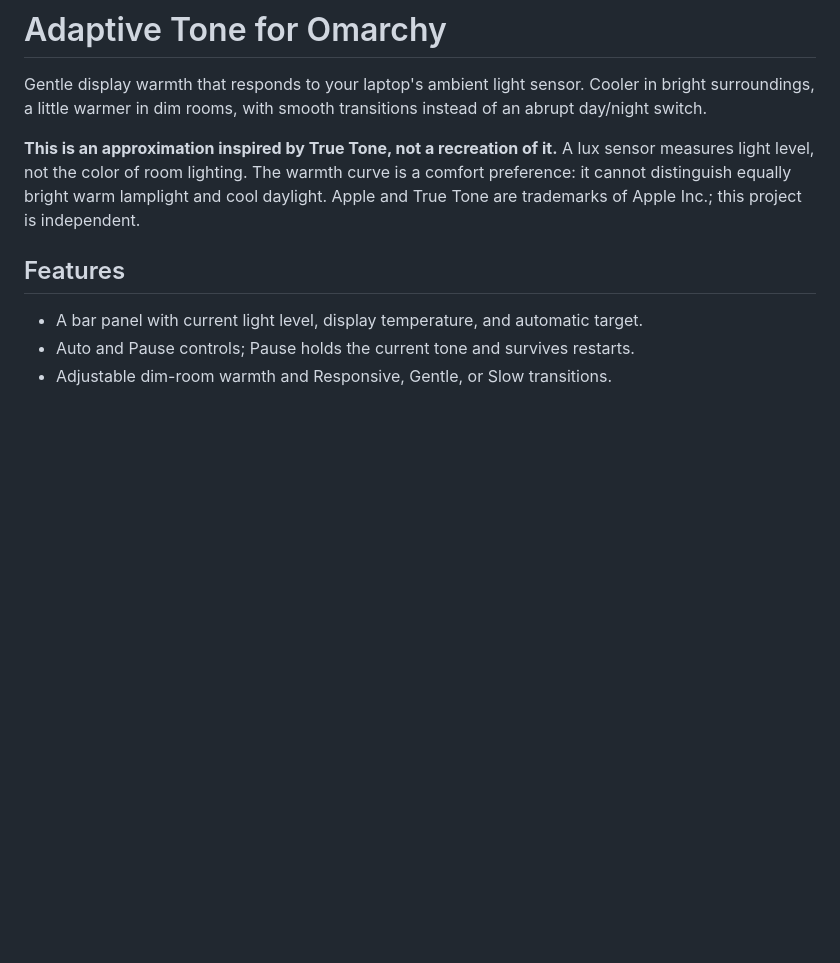
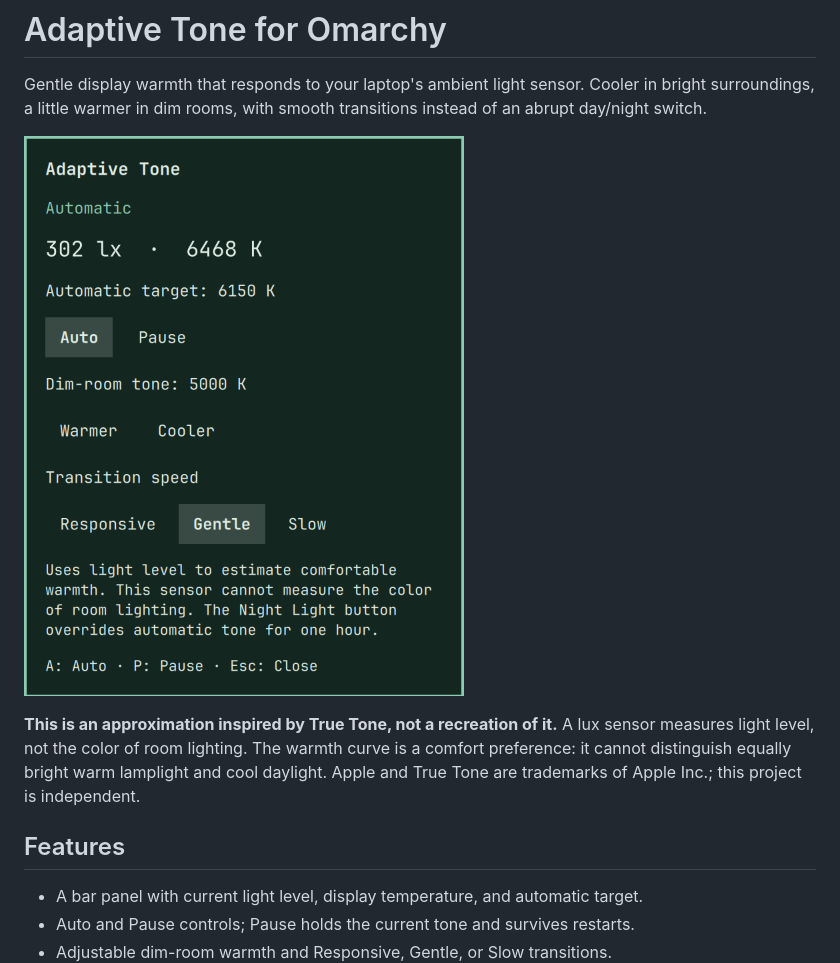
Before and after one commit to doctor/omarchy-adaptive-tone, a Markdown page: README.md, the part around the change. GitHub-like rendering; pictures changed too: preview.png (added); blank space fills up the shorter version.

Commit message:
Add panel preview and retain controls when restarting the worker

```diff
--- a/README.md
+++ b/README.md
@@ -1,6 +1,8 @@
 # Adaptive Tone for Omarchy
 
 Gentle display warmth that responds to your laptop's ambient light sensor. Cooler in bright surroundings, a little warmer in dim rooms, with smooth transitions instead of an abrupt day/night switch.
+
+![Adaptive Tone panel showing ambient light, display temperature, and controls](preview.png)
 
 **This is an approximation inspired by True Tone, not a recreation of it.** A lux sensor measures light level, not the color of room lighting. The warmth curve is a comfort preference: it cannot distinguish equally bright warm lamplight and cool daylight. Apple and True Tone are trademarks of Apple Inc.; this project is independent.
 
```
Also changed, not shown: 1 other file.
